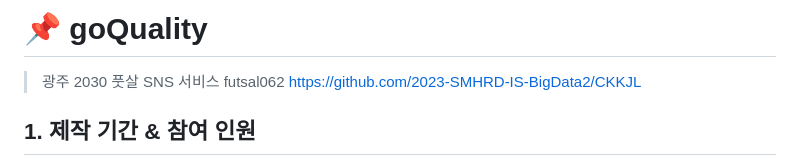
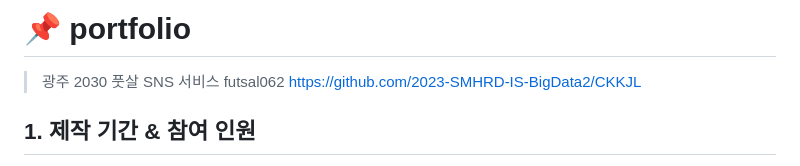
Before and after one commit to jhwanlee/portfolioio.io, a Markdown page: README.md, the part around the change printed below. Drawn GitHub-style.

```diff
--- a/README.md
+++ b/README.md
@@ -1,4 +1,4 @@
-# :pushpin: goQuality
+# :pushpin: portfolio
 > 광주 2030 풋살 SNS 서비스
 > futsal062
 > https://github.com/2023-SMHRD-IS-BigData2/CKKJL
```
Also changed, not shown: other parts of README.md (+1 -1 lines).
